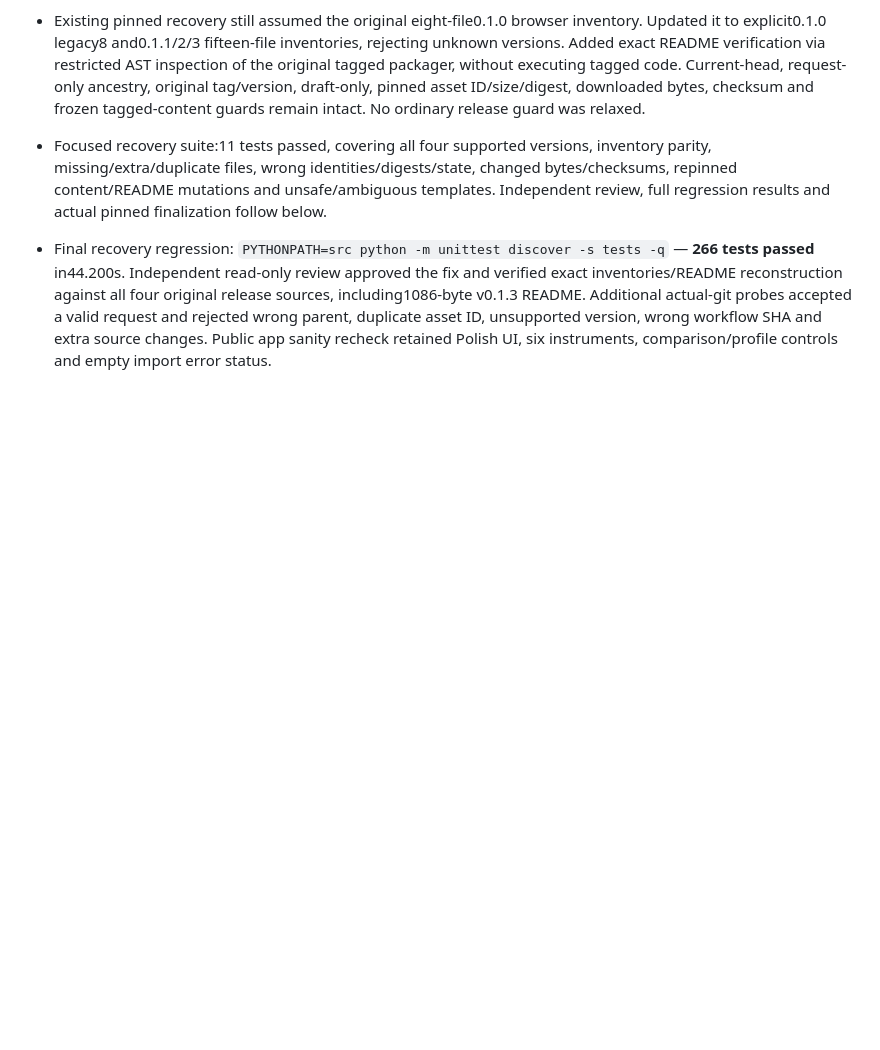
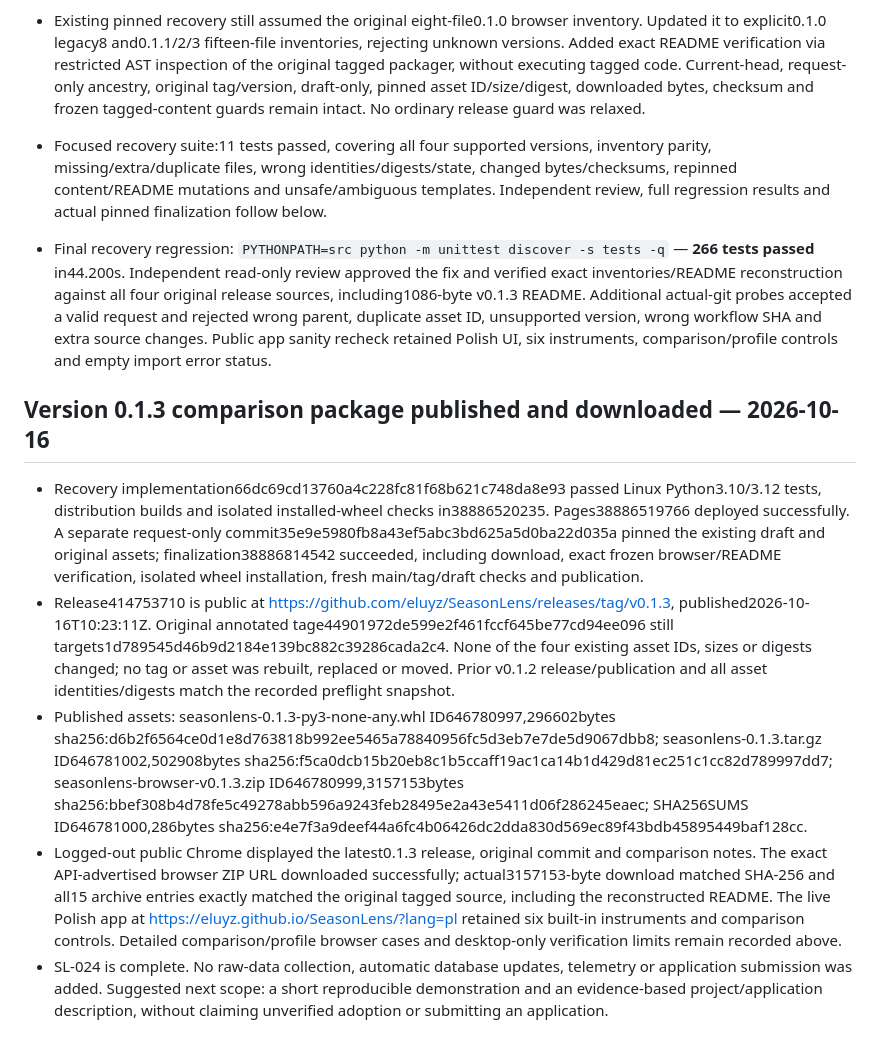
Before and after one commit to eluyz/SeasonLens, a Markdown page: STATUS.md, the part around the change. GitHub-like rendering; blank space fills up the shorter version.

Commit message:
Record verified v0.1.3 publication and complete workbook comparison

```diff
--- a/STATUS.md
+++ b/STATUS.md
@@ -367,3 +367,12 @@ Limits: Python 3.12/pandas 2.2.3 only; no Windows/macOS/other-Python execution,
 - Focused recovery suite:11 tests passed, covering all four supported versions, inventory parity, missing/extra/duplicate files, wrong identities/digests/state, changed bytes/checksums, repinned content/README mutations and unsafe/ambiguous templates. Independent review, full regression results and actual pinned finalization follow below.
 
 - Final recovery regression: `PYTHONPATH=src python -m unittest discover -s tests -q` — **266 tests passed** in44.200s. Independent read-only review approved the fix and verified exact inventories/README reconstruction against all four original release sources, including1086-byte v0.1.3 README. Additional actual-git probes accepted a valid request and rejected wrong parent, duplicate asset ID, unsupported version, wrong workflow SHA and extra source changes. Public app sanity recheck retained Polish UI, six instruments, comparison/profile controls and empty import error status.
+
+
+## Version 0.1.3 comparison package published and downloaded — 2026-10-16
+
+- Recovery implementation66dc69cd13760a4c228fc81f68b621c748da8e93 passed Linux Python3.10/3.12 tests, distribution builds and isolated installed-wheel checks in38886520235. Pages38886519766 deployed successfully. A separate request-only commit35e9e5980fb8a43ef5abc3bd625a5d0ba22d035a pinned the existing draft and original assets; finalization38886814542 succeeded, including download, exact frozen browser/README verification, isolated wheel installation, fresh main/tag/draft checks and publication.
+- Release414753710 is public at https://github.com/eluyz/SeasonLens/releases/tag/v0.1.3, published2026-10-16T10:23:11Z. Original annotated tage44901972de599e2f461fccf645be77cd94ee096 still targets1d789545d46b9d2184e139bc882c39286cada2c4. None of the four existing asset IDs, sizes or digests changed; no tag or asset was rebuilt, replaced or moved. Prior v0.1.2 release/publication and all asset identities/digests match the recorded preflight snapshot.
+- Published assets: seasonlens-0.1.3-py3-none-any.whl ID646780997,296602bytes sha256:d6b2f6564ce0d1e8d763818b992ee5465a78840956fc5d3eb7e7de5d9067dbb8; seasonlens-0.1.3.tar.gz ID646781002,502908bytes sha256:f5ca0dcb15b20eb8c1b5ccaff19ac1ca14b1d429d81ec251c1cc82d789997dd7; seasonlens-browser-v0.1.3.zip ID646780999,3157153bytes sha256:bbef308b4d78fe5c49278abb596a9243feb28495e2a43e5411d06f286245eaec; SHA256SUMS ID646781000,286bytes sha256:e4e7f3a9deef44a6fc4b06426dc2dda830d569ec89f43bdb45895449baf128cc.
+- Logged-out public Chrome displayed the latest0.1.3 release, original commit and comparison notes. The exact API-advertised browser ZIP URL downloaded successfully; actual3157153-byte download matched SHA-256 and all15 archive entries exactly matched the original tagged source, including the reconstructed README. The live Polish app at https://eluyz.github.io/SeasonLens/?lang=pl retained six built-in instruments and comparison controls. Detailed comparison/profile browser cases and desktop-only verification limits remain recorded above.
+- SL-024 is complete. No raw-data collection, automatic database updates, telemetry or application submission was added. Suggested next scope: a short reproducible demonstration and an evidence-based project/application description, without claiming unverified adoption or submitting an application.
```
Also changed, not shown: BACKLOG.md (+1 -1 lines).
